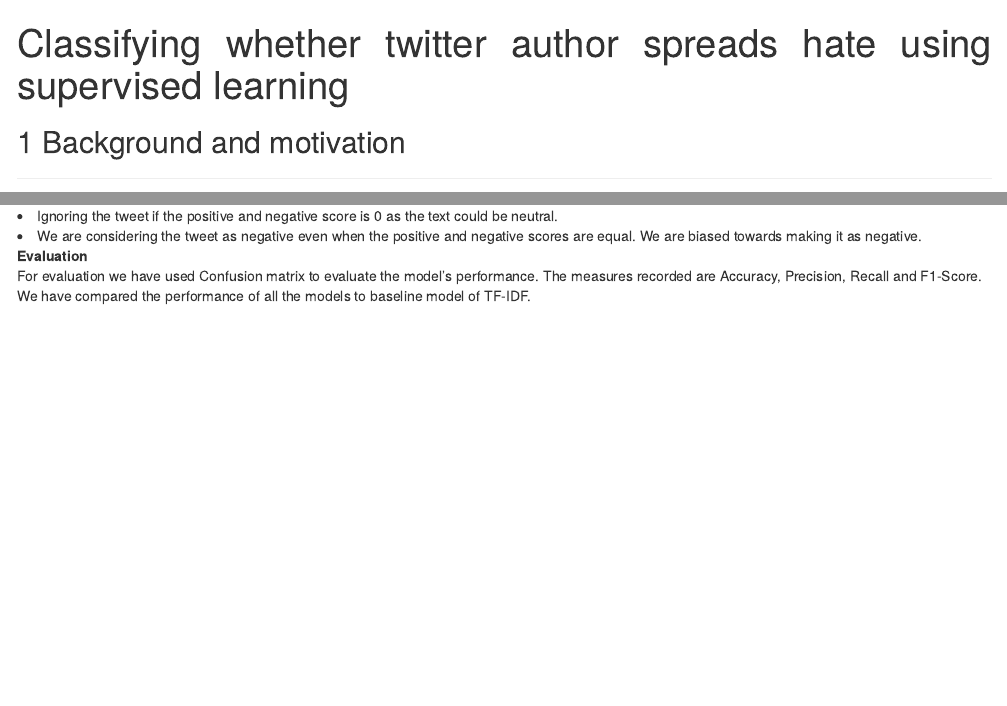
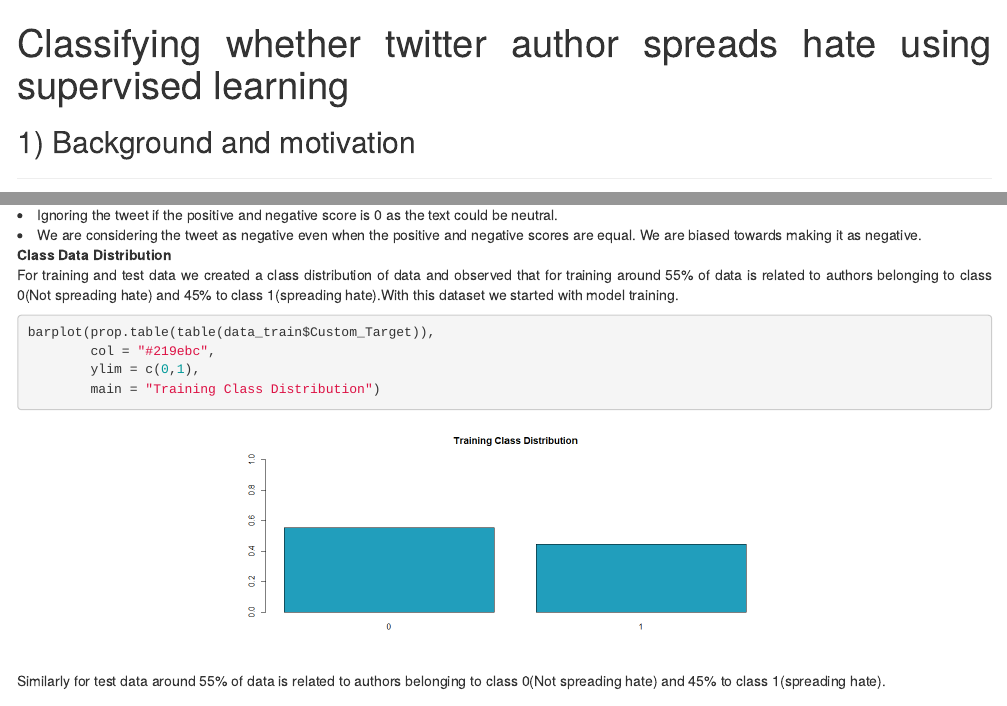
Before and after one commit to mannam95/DataScienceR_Project, an R Markdown document (Process_notebook_dwr.Rmd): the page in a window 1100 px wide, from its top, and a second part further down, joined at a grey line. Rendered offline with R 4.5, knitr and Pandoc, with nearby package versions; drawn as R Markdown's standard HTML page in place of the format the file asks for.

Commit message:
rmd update

````diff
--- a/Process_notebook_dwr.Rmd
+++ b/Process_notebook_dwr.Rmd
@@ -442,3 +437,17 @@
 In the above algorithm we have made 2 assumptions.
 <li>Ignoring the tweet if the positive and negative score is 0 as the text could be neutral.</li>
 <li> We are considering the tweet as negative even when the positive and negative scores are equal. We are biased towards making it as negative.</li>
+**Class Data Distribution**<br>
+<p style="text-align: justify;">
+For training and test data we created a class distribution of data and observed that for training around 55% of data is related to authors belonging to class 0(Not spreading hate) and 45% to class 1(spreading hate).With this dataset we started with model training.
+</p>
+```{r,eval=FALSE}
+barplot(prop.table(table(data_train$Custom_Target)),
+        col = "#219ebc",
+        ylim = c(0,1),
+        main = "Training Class Distribution")
+```{r,rout.width='80%', fig.align='center', echo = FALSE}
+knitr::include_graphics(here("plots","train_dist.png"))
+```
+<p style="text-align: justify;">
+Similarly for test data around 55% of data is related to authors belonging to class 0(Not spreading hate) and 45% to class 1(spreading hate).
````
Also changed, not shown: Plots/No_hate_emotions_Plot.png (added), Plots/Static_Plot_Dimension_Reduction_2D_Using_UMAP_Word2Vec.jpeg, Plots/hate_emotions_Plot.png (added), Plots/sent_Plot.png, Plots/test_dist.png (added), Plots/train_dist.png (added), Process_notebook_dwr.Rmd (65 more changed lines).
